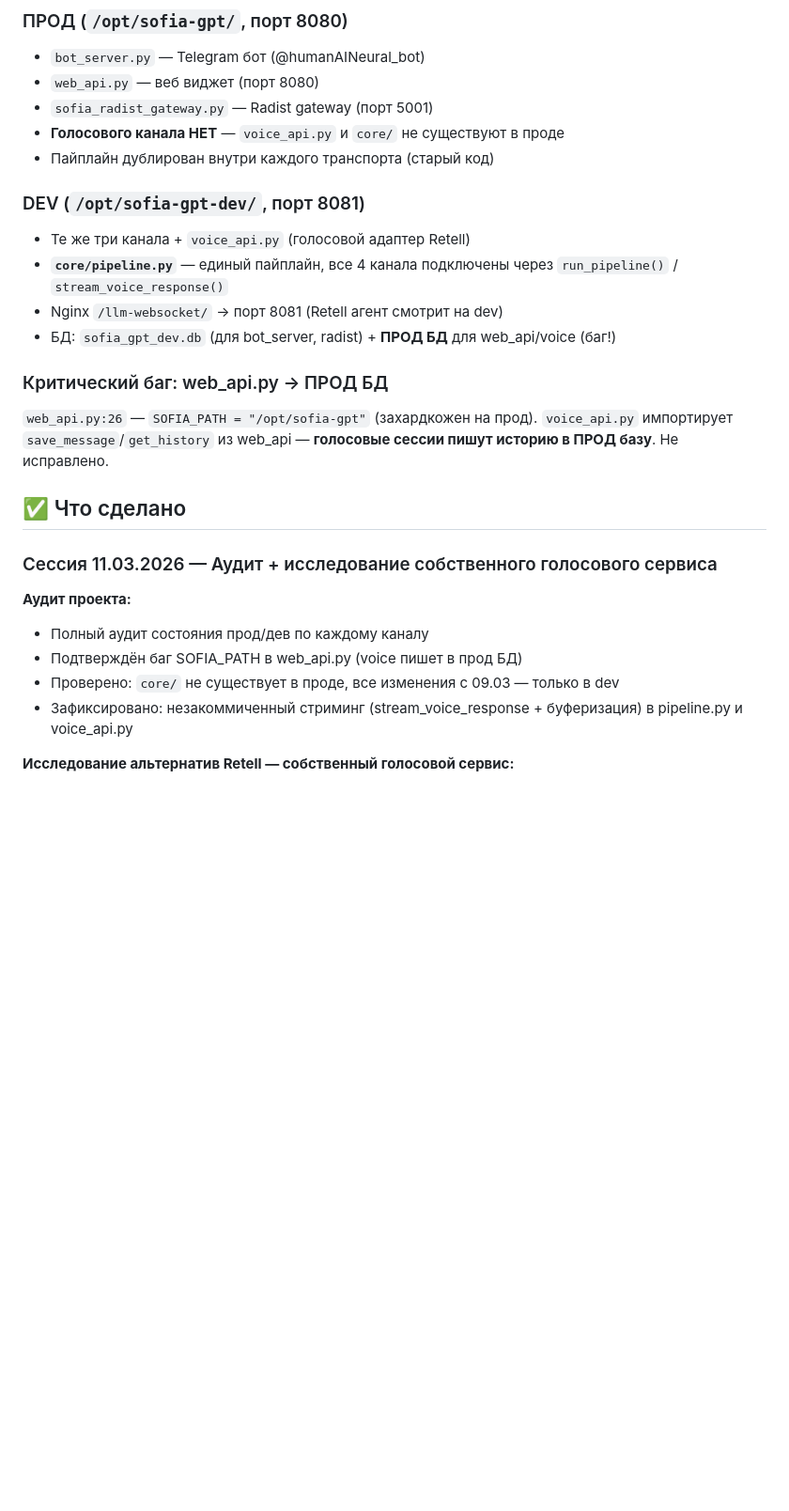
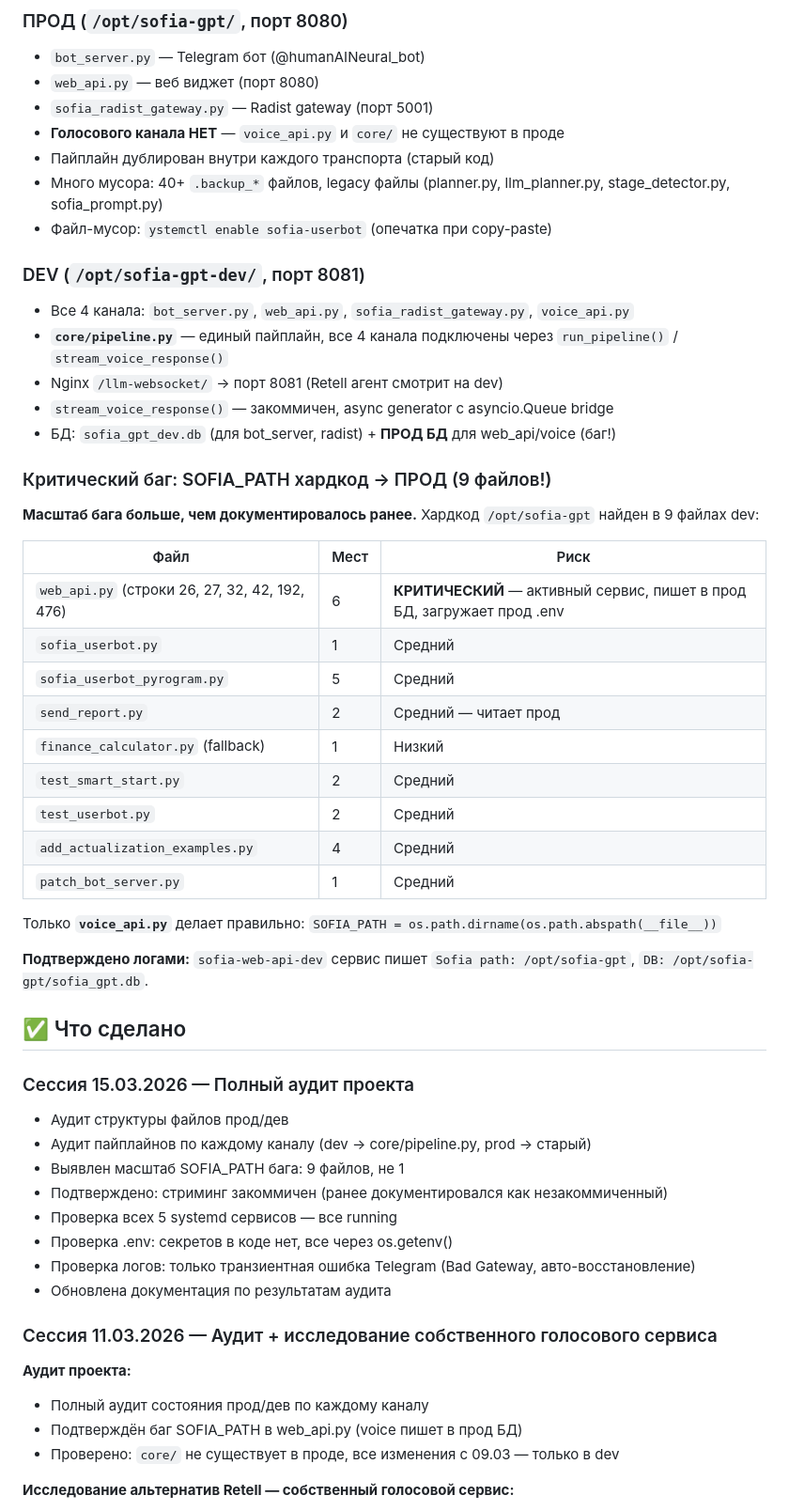
Before and after one commit to semiekhin/sofia-bot, a Markdown page: docs/SOFIA_CURRENT.md, the part around one of its changes. Shown at 94% size. GitHub-like rendering; blank space fills up the shorter version.

```diff
--- a/docs/SOFIA_CURRENT.md
+++ b/docs/SOFIA_CURRENT.md
@@ -10,17 +10,48 @@
 - `sofia_radist_gateway.py` — Radist gateway (порт 5001)
 - **Голосового канала НЕТ** — `voice_api.py` и `core/` не существуют в проде
 - Пайплайн дублирован внутри каждого транспорта (старый код)
+- Много мусора: 40+ `.backup_*` файлов, legacy файлы (planner.py, llm_planner.py, stage_detector.py, sofia_prompt.py)
+- Файл-мусор: `ystemctl enable sofia-userbot` (опечатка при copy-paste)
 
 ### DEV (`/opt/sofia-gpt-dev/`, порт 8081)
-- Те же три канала + `voice_api.py` (голосовой адаптер Retell)
+- Все 4 канала: `bot_server.py`, `web_api.py`, `sofia_radist_gateway.py`, `voice_api.py`
 - **`core/pipeline.py`** — единый пайплайн, все 4 канала подключены через `run_pipeline()` / `stream_voice_response()`
 - Nginx `/llm-websocket/` → порт 8081 (Retell агент смотрит на dev)
+- `stream_voice_response()` — закоммичен, async generator с asyncio.Queue bridge
 - БД: `sofia_gpt_dev.db` (для bot_server, radist) + **ПРОД БД** для web_api/voice (баг!)
 
-### Критический баг: web_api.py → ПРОД БД
-`web_api.py:26` — `SOFIA_PATH = "/opt/sofia-gpt"` (захардкожен на прод). `voice_api.py` импортирует `save_message`/`get_history` из web_api — **голосовые сессии пишут историю в ПРОД базу**. Не исправлено.
+### Критический баг: SOFIA_PATH хардкод → ПРОД (9 файлов!)
+
+**Масштаб бага больше, чем документировалось ранее.** Хардкод `/opt/sofia-gpt` найден в 9 файлах dev:
+
+| Файл | Мест | Риск |
+|------|------|------|
+| `web_api.py` (строки 26, 27, 32, 42, 192, 476) | 6 | **КРИТИЧЕСКИЙ** — активный сервис, пишет в прод БД, загружает прод .env |
+| `sofia_userbot.py` | 1 | Средний |
+| `sofia_userbot_pyrogram.py` | 5 | Средний |
+| `send_report.py` | 2 | Средний — читает прод |
+| `finance_calculator.py` (fallback) | 1 | Низкий |
+| `test_smart_start.py` | 2 | Средний |
+| `test_userbot.py` | 2 | Средний |
+| `add_actualization_examples.py` | 4 | Средний |
+| `patch_bot_server.py` | 1 | Средний |
+
+Только **`voice_api.py`** делает правильно: `SOFIA_PATH = os.path.dirname(os.path.abspath(__file__))`
+
+**Подтверждено логами:** `sofia-web-api-dev` сервис пишет `Sofia path: /opt/sofia-gpt`, `DB: /opt/sofia-gpt/sofia_gpt.db`.
 
 ## ✅ Что сделано
+
+### Сессия 15.03.2026 — Полный аудит проекта
+
+- Аудит структуры файлов прод/дев
+- Аудит пайплайнов по каждому каналу (dev → core/pipeline.py, prod → старый)
+- Выявлен масштаб SOFIA_PATH бага: 9 файлов, не 1
+- Подтверждено: стриминг закоммичен (ранее документировался как незакоммиченный)
+- Проверка всех 5 systemd сервисов — все running
+- Проверка .env: секретов в коде нет, все через os.getenv()
+- Проверка логов: только транзиентная ошибка Telegram (Bad Gateway, авто-восстановление)
+- Обновлена документация по результатам аудита
 
 ### Сессия 11.03.2026 — Аудит + исследование собственного голосового сервиса
 
@@ -28,7 +59,6 @@
 - Полный аудит состояния прод/дев по каждому каналу
 - Подтверждён баг SOFIA_PATH в web_api.py (voice пишет в прод БД)
 - Проверено: `core/` не существует в проде, все изменения с 09.03 — только в dev
-- Зафиксировано: незакоммиченный стриминг (stream_voice_response + буферизация) в pipeline.py и voice_api.py
 
 **Исследование альтернатив Retell — собственный голосовой сервис:**
 - Retell: единственная платформа с Custom LLM WebSocket, но $0.07-0.14/мин + сетевой хоп
```
Also changed, not shown: other parts of docs/SOFIA_CURRENT.md (+31 -14 lines), docs/SOFIA_TASKS.md (+6 -4 lines).
